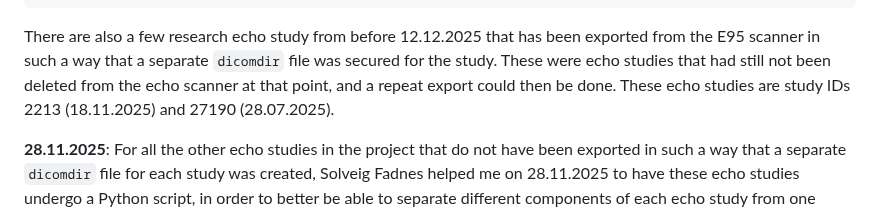
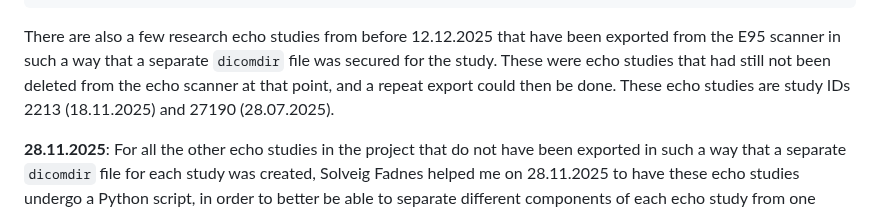
Before and after one commit to khoeyland/04_Blood_Speckle_Imaging, a Markdown page: README.md, the part around the change. Drawn GitHub-style.

Commit message:
Fix formatting issues in README.md

````diff
--- a/README.md
+++ b/README.md
@@ -114,7 +114,7 @@ Study-ID 3/
     └── DICOMDIR
 ```
 
-There are also a few research echo study from before 12.12.2025 that has been exported from the E95 scanner in such a way that a separate `dicomdir` file was secured for the study. These were echo studies that had still not been deleted from the echo scanner at that point, and a repeat export could then be done. These echo studies are study IDs 2213 (18.11.2025) and 27190 (28.07.2025).
+There are also a few research echo studies from before 12.12.2025 that have been exported from the E95 scanner in such a way that a separate `dicomdir` file was secured for the study. These were echo studies that had still not been deleted from the echo scanner at that point, and a repeat export could then be done. These echo studies are study IDs 2213 (18.11.2025) and 27190 (28.07.2025).
 
 **28.11.2025**: For all the other echo studies in the project that do not have been exported in such a way that a separate `dicomdir` file for each study was created, Solveig Fadnes helped me on 28.11.2025 to have these echo studies undergo a Python script, in order to better be able to separate different components of each echo study from one another. This Python script did not fully complete, but I understand that most of the studies were dealth with. The output from this Python script was stored on an external hard drive borrowed from Lasse Løvstakken, in a folder named: To Hang Jung
 
````
